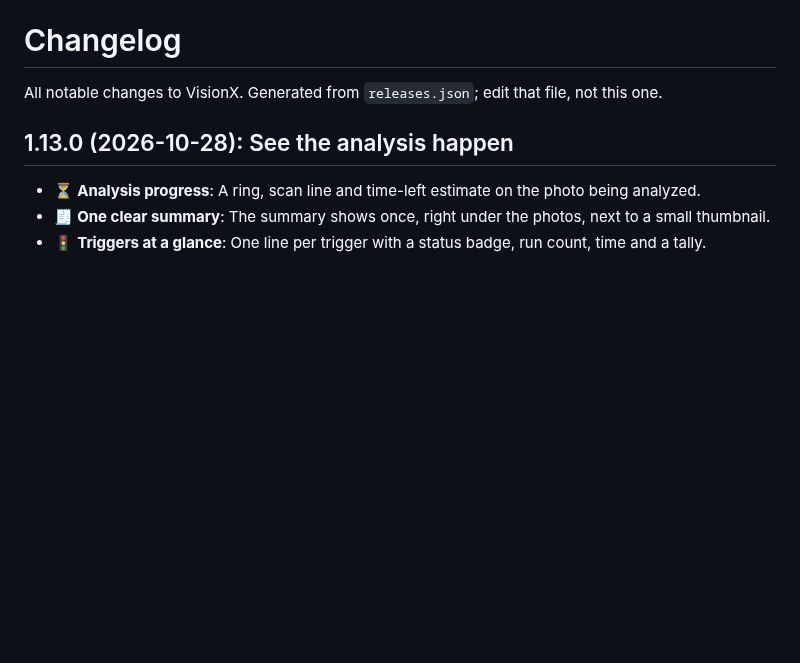
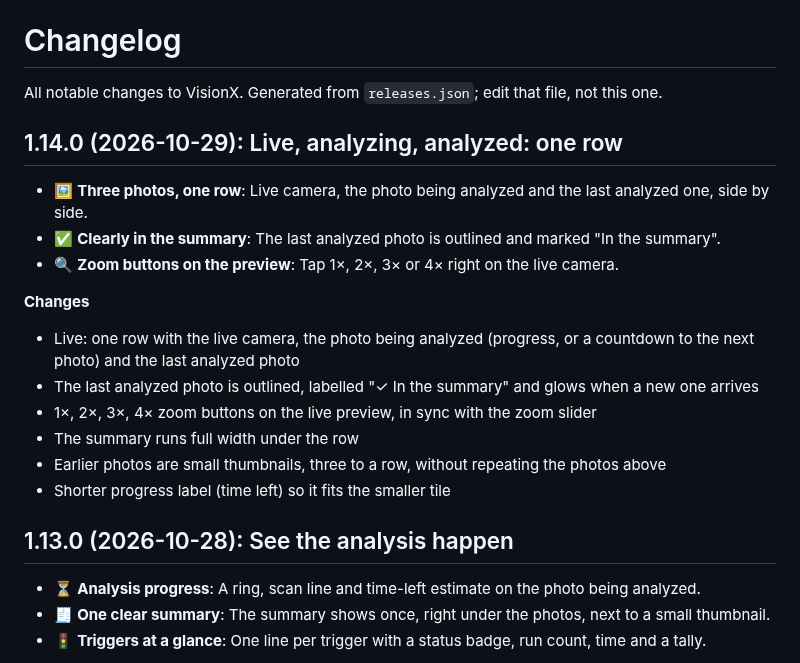
Before and after one commit to gadominas/VisionX, a Markdown page: CHANGELOG.md, the part around the change. Drawn GitHub-style; blank space fills up the shorter version.

```diff
--- a/CHANGELOG.md
+++ b/CHANGELOG.md
@@ -1,6 +1,21 @@
 # Changelog
 
 All notable changes to VisionX. Generated from `releases.json`; edit that file, not this one.
+
+## 1.14.0 (2026-10-29): Live, analyzing, analyzed: one row
+
+- 🖼️ **Three photos, one row**: Live camera, the photo being analyzed and the last analyzed one, side by side.
+- ✅ **Clearly in the summary**: The last analyzed photo is outlined and marked "In the summary".
+- 🔍 **Zoom buttons on the preview**: Tap 1×, 2×, 3× or 4× right on the live camera.
+
+**Changes**
+
+- Live: one row with the live camera, the photo being analyzed (progress, or a countdown to the next photo) and the last analyzed photo
+- The last analyzed photo is outlined, labelled "✓ In the summary" and glows when a new one arrives
+- 1×, 2×, 3×, 4× zoom buttons on the live preview, in sync with the zoom slider
+- The summary runs full width under the row
+- Earlier photos are small thumbnails, three to a row, without repeating the photos above
+- Shorter progress label (time left) so it fits the smaller tile
 
 ## 1.13.0 (2026-10-28): See the analysis happen
 
```
Also changed, not shown: README.md (+1 -1 lines), docs/screenshots/live.png, 2 other files.
